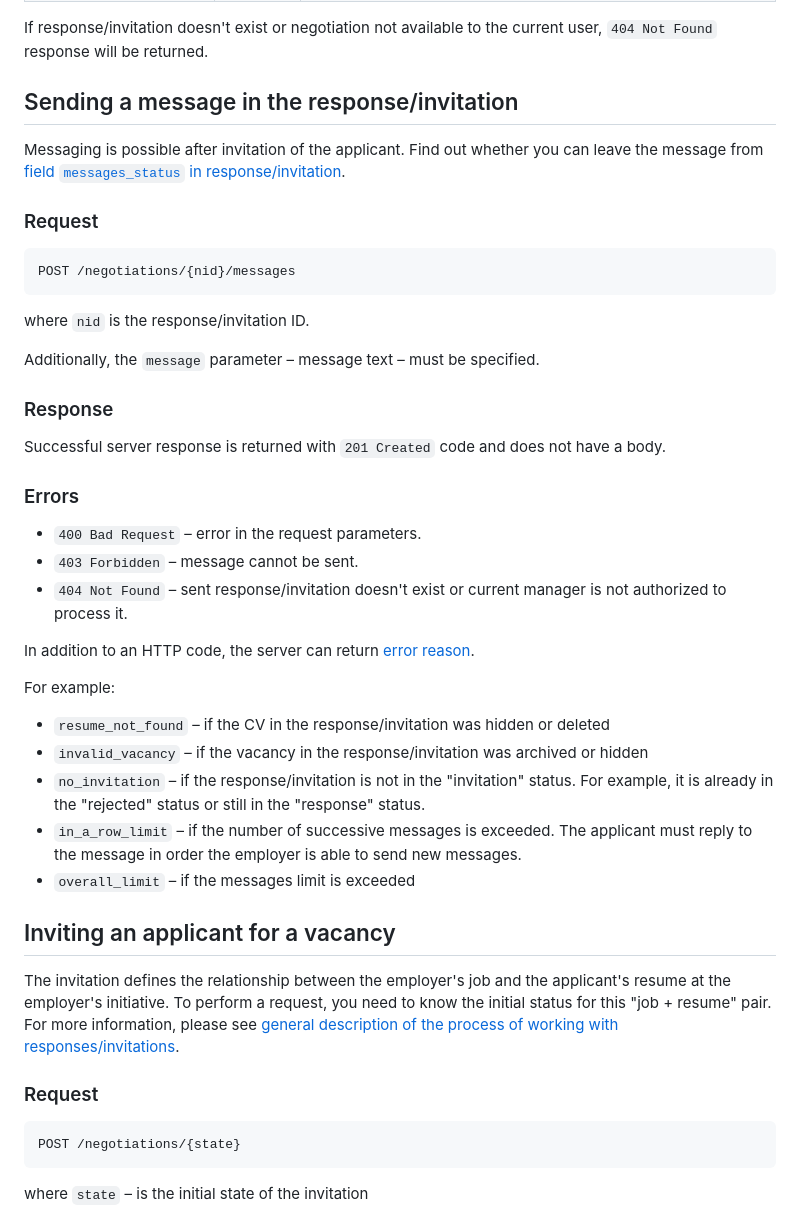
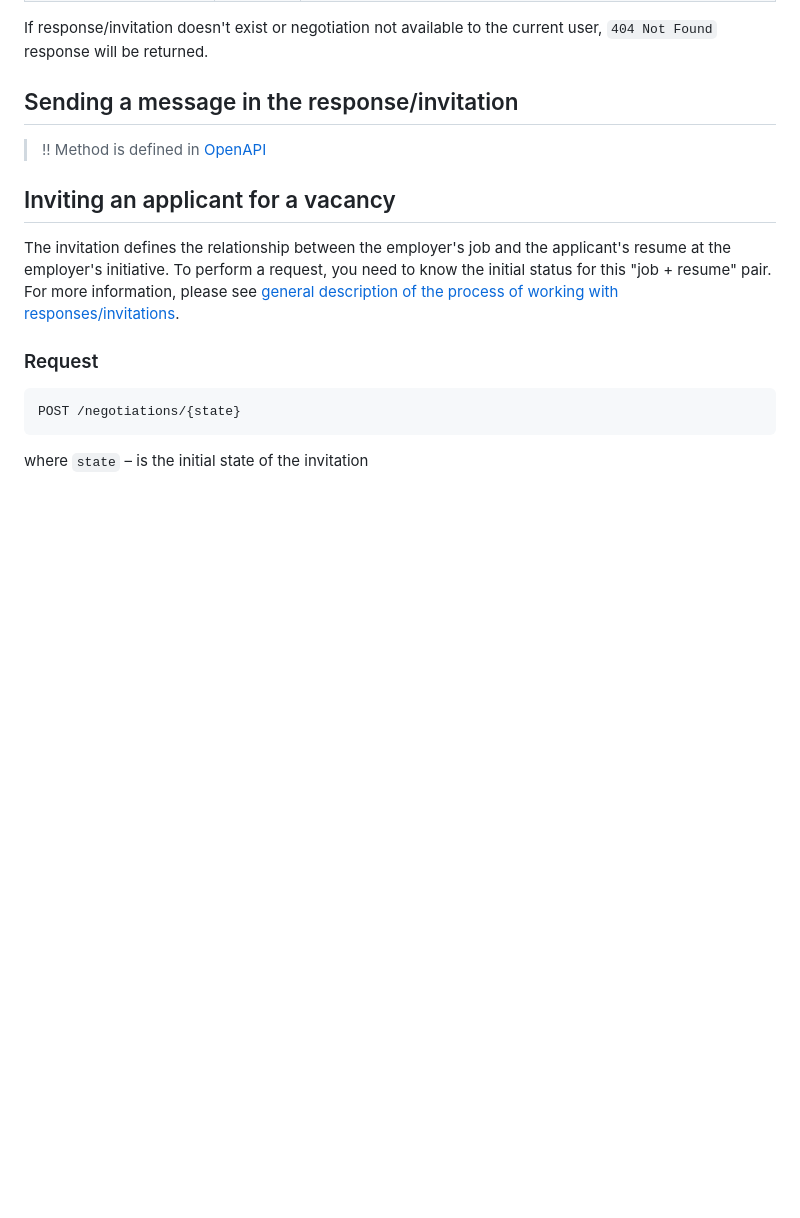
Before and after one commit to hhru/api, a Markdown page: docs_eng/employer_negotiations.md, the part around the change. Rendered like a GitHub page; blank space fills up the shorter version.

Commit message:
Moved sending a message in the response/invitation to OpenAPI

````diff
--- a/docs_eng/employer_negotiations.md
+++ b/docs_eng/employer_negotiations.md
@@ -890,47 +890,7 @@ If response/invitation doesn't exist or negotiation not available to the current
 <a name="add-messages"></a>
 ## Sending a message in the response/invitation
 
-Messaging is possible after invitation of the applicant. Find out whether you can
-leave the message from
-[field `messages_status` in response/invitation](#messaging_status).
-
-### Request
-
-```
-POST /negotiations/{nid}/messages
-```
-
-where `nid` is the response/invitation ID.
-
-Additionally, the `message` parameter – message text – must be specified.
-
-### Response
-
-Successful server response is returned with `201 Created` code and does not have a body.
-
-### Errors
-
-* `400 Bad Request` – error in the request parameters.
-* `403 Forbidden` – message cannot be sent.
-* `404 Not Found` – sent response/invitation doesn't exist or current
-  manager is not authorized to process it.
-
-In addition to an HTTP code, the server can return
-[error reason](errors.md#negotiations).
-
-For example:
-
-* `resume_not_found` – if the CV in the response/invitation was hidden
-  or deleted
-* `invalid_vacancy` – if the vacancy in the response/invitation was archived
-  or hidden
-* `no_invitation` – if the response/invitation is not in the "invitation" status.
-  For example, it is already in the "rejected" status or still in the "response" status.
-* `in_a_row_limit` – if the number of successive messages is exceeded.
-  The applicant must reply to the message in order the employer is able to send
-  new messages.
-* `overall_limit` – if the messages limit is exceeded
-
+>!! Method is defined in [OpenAPI](https://api.hh.ru/openapi/en/redoc#tag/Employer-responsesinvitations/operation/send-negotiation-message)
 
 <a name="add-invite"></a>
 ## Inviting an applicant for a vacancy
````
